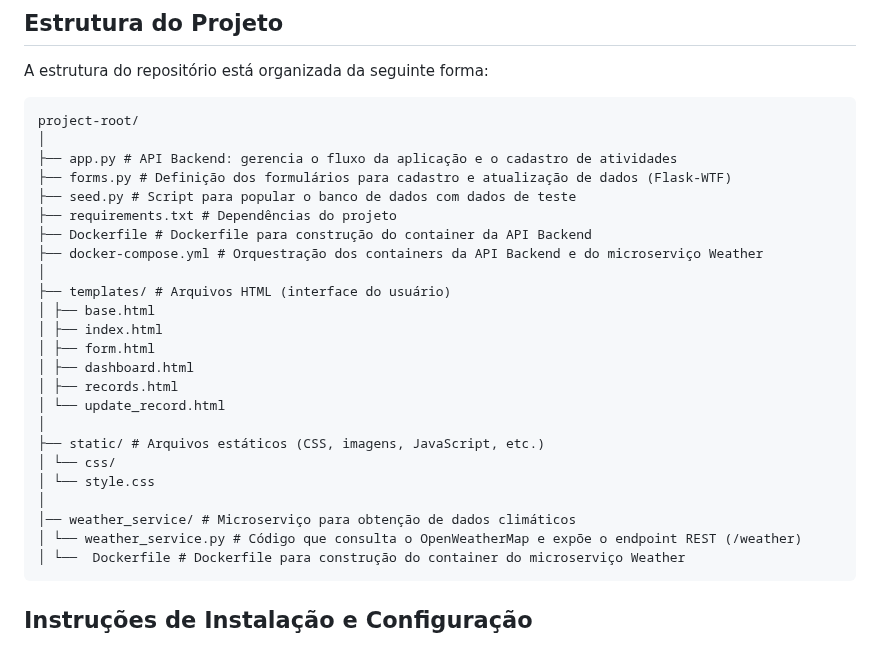
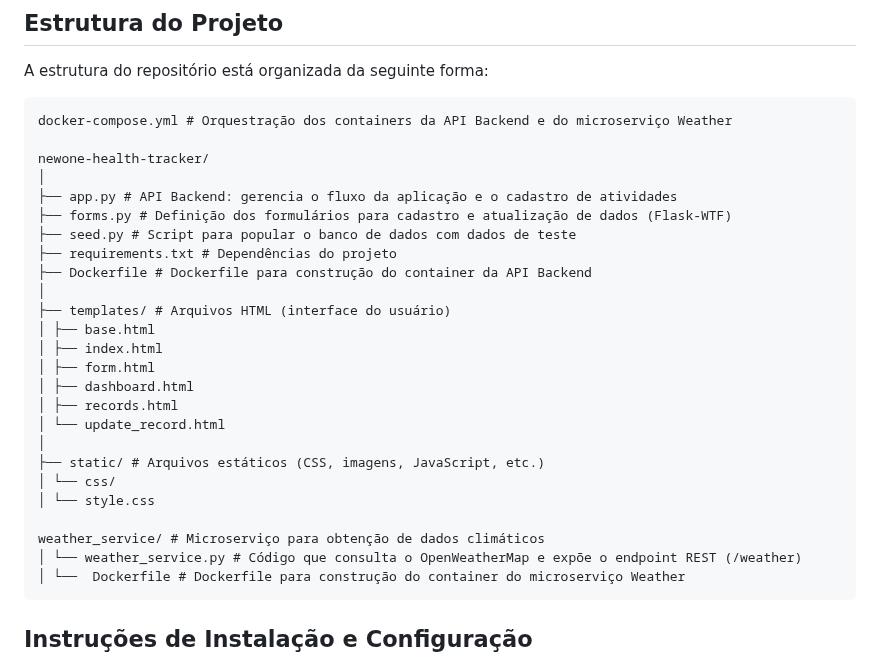
Before and after one commit to afsneto/newone-health-tracker, a Markdown page: README.md, the part around the change. Rendered like a GitHub page.

Commit message:
Update README.md
Correção da Estrutura do Projeto

````diff
--- a/README.md
+++ b/README.md
@@ -21,14 +21,15 @@ A aplicação é composta por três componentes principais:
 
 A estrutura do repositório está organizada da seguinte forma:
 ```graphql
-project-root/
+docker-compose.yml # Orquestração dos containers da API Backend e do microserviço Weather
+
+newone-health-tracker/
 │
 ├── app.py # API Backend: gerencia o fluxo da aplicação e o cadastro de atividades
 ├── forms.py # Definição dos formulários para cadastro e atualização de dados (Flask-WTF)
 ├── seed.py # Script para popular o banco de dados com dados de teste
 ├── requirements.txt # Dependências do projeto
 ├── Dockerfile # Dockerfile para construção do container da API Backend
-├── docker-compose.yml # Orquestração dos containers da API Backend e do microserviço Weather
 │
 ├── templates/ # Arquivos HTML (interface do usuário)
 │ ├── base.html
@@ -41,8 +42,8 @@ project-root/
 ├── static/ # Arquivos estáticos (CSS, imagens, JavaScript, etc.)
 │ └── css/
 │ └── style.css
-│
-│── weather_service/ # Microserviço para obtenção de dados climáticos
+
+weather_service/ # Microserviço para obtenção de dados climáticos
 │ └── weather_service.py # Código que consulta o OpenWeatherMap e expõe o endpoint REST (/weather)
 │ └──  Dockerfile # Dockerfile para construção do container do microserviço Weather
 ```
````
